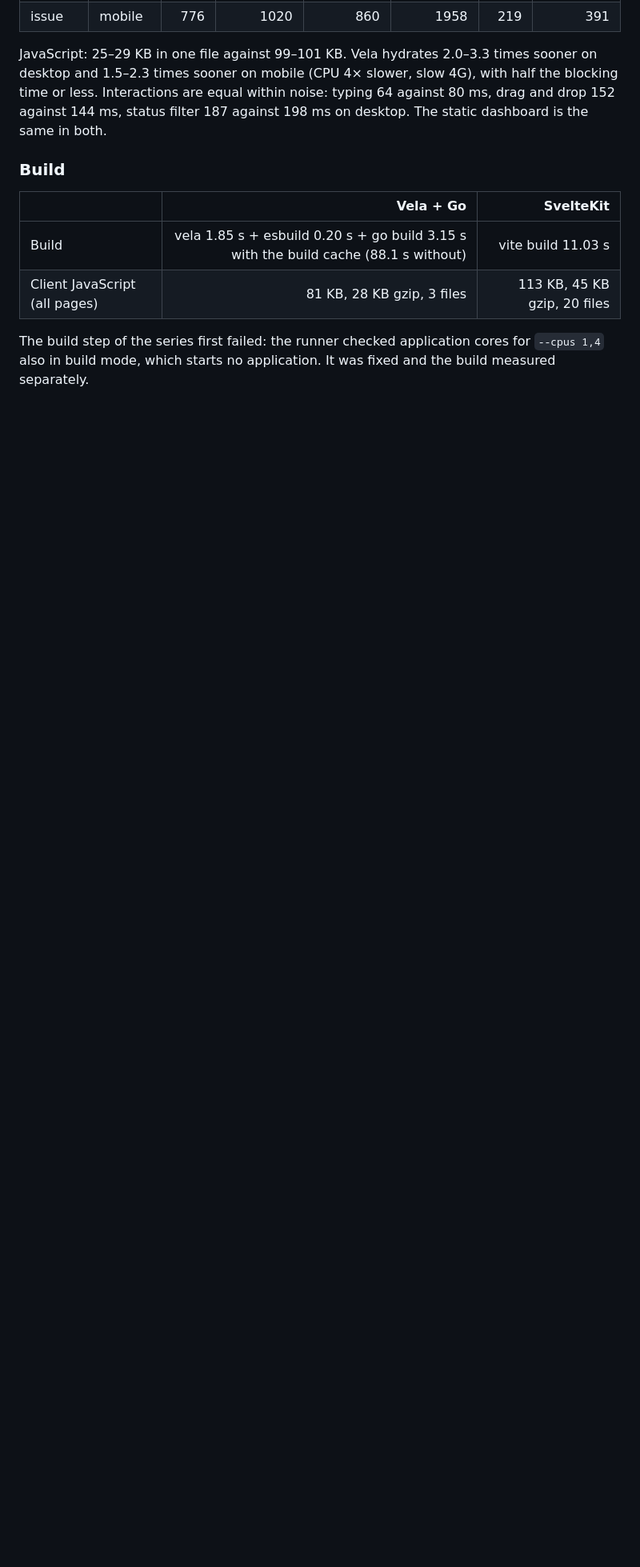
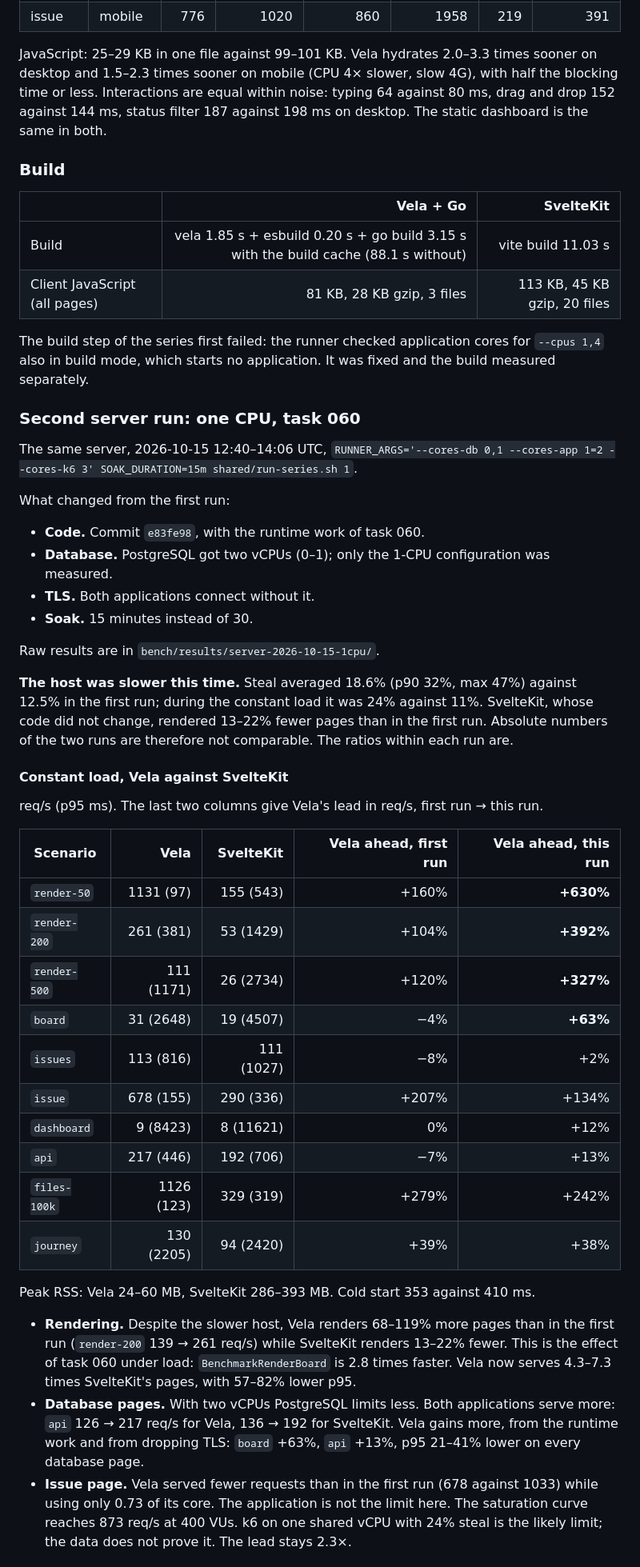
Before and after one commit to elauven/vela, a Markdown page: bench/RESULTS.md, the part around one of its changes. Shown at 80% size. Drawn GitHub-style; blank space fills up the shorter version.

Commit message:
docs(bench): second server run on one CPU with task 060

```diff
--- a/bench/RESULTS.md
+++ b/bench/RESULTS.md
@@ -428,3 +429,59 @@ The build step of the series first failed: the runner checked application
 cores for `--cpus 1,4` also in build mode, which starts no application. It
 was fixed and the build measured separately.
 
+### Second server run: one CPU, task 060
+
+The same server, 2026-10-15 12:40–14:06 UTC, `RUNNER_ARGS='--cores-db 0,1
+--cores-app 1=2 --cores-k6 3' SOAK_DURATION=15m shared/run-series.sh 1`.
+
+What changed from the first run:
+- **Code.** Commit `e83fe98`, with the runtime work of task 060.
+- **Database.** PostgreSQL got two vCPUs (0–1); only the 1-CPU
+  configuration was measured.
+- **TLS.** Both applications connect without it.
+- **Soak.** 15 minutes instead of 30.
+
+Raw results are in `bench/results/server-2026-10-15-1cpu/`.
+
+**The host was slower this time.** Steal averaged 18.6% (p90 32%, max
+47%) against 12.5% in the first run; during the constant load it was 24%
+against 11%. SvelteKit, whose code did not change, rendered 13–22% fewer
+pages than in the first run. Absolute numbers of the two runs are
+therefore not comparable. The ratios within each run are.
+
+#### Constant load, Vela against SvelteKit
+
+req/s (p95 ms). The last two columns give Vela's lead in req/s, first run
+→ this run.
+
+| Scenario | Vela | SvelteKit | Vela ahead, first run | Vela ahead, this run |
+| --- | ---: | ---: | ---: | ---: |
+| `render-50` | 1131 (97) | 155 (543) | +160% | **+630%** |
+| `render-200` | 261 (381) | 53 (1429) | +104% | **+392%** |
+| `render-500` | 111 (1171) | 26 (2734) | +120% | **+327%** |
+| `board` | 31 (2648) | 19 (4507) | −4% | **+63%** |
+| `issues` | 113 (816) | 111 (1027) | −8% | +2% |
+| `issue` | 678 (155) | 290 (336) | +207% | +134% |
+| `dashboard` | 9 (8423) | 8 (11621) | 0% | +12% |
+| `api` | 217 (446) | 192 (706) | −7% | +13% |
+| `files-100k` | 1126 (123) | 329 (319) | +279% | +242% |
+| `journey` | 130 (2205) | 94 (2420) | +39% | +38% |
+
+Peak RSS: Vela 24–60 MB, SvelteKit 286–393 MB. Cold start 353 against
+410 ms.
+
+- **Rendering.** Despite the slower host, Vela renders 68–119% more pages
+  than in the first run (`render-200` 139 → 261 req/s) while SvelteKit
+  renders 13–22% fewer. This is the effect of task 060 under load:
+  `BenchmarkRenderBoard` is 2.8 times faster. Vela now serves 4.3–7.3
+  times SvelteKit's pages, with 57–82% lower p95.
+- **Database pages.** With two vCPUs PostgreSQL limits less. Both
+  applications serve more: `api` 126 → 217 req/s for Vela, 136 → 192 for
+  SvelteKit. Vela gains more, from the runtime work and from dropping TLS:
+  `board` +63%, `api` +13%, p95 21–41% lower on every database page.
+- **Issue page.** Vela served fewer requests than in the first run (678
+  against 1033) while using only 0.73 of its core. The application is not
+  the limit here. The saturation curve reaches 873 req/s at 400 VUs.
+  k6 on one shared vCPU with 24% steal is the likely limit; the data does
+  not prove it. The lead stays 2.3×.
+
```
Also changed, not shown: other parts of bench/RESULTS.md (+62 -5 lines).
